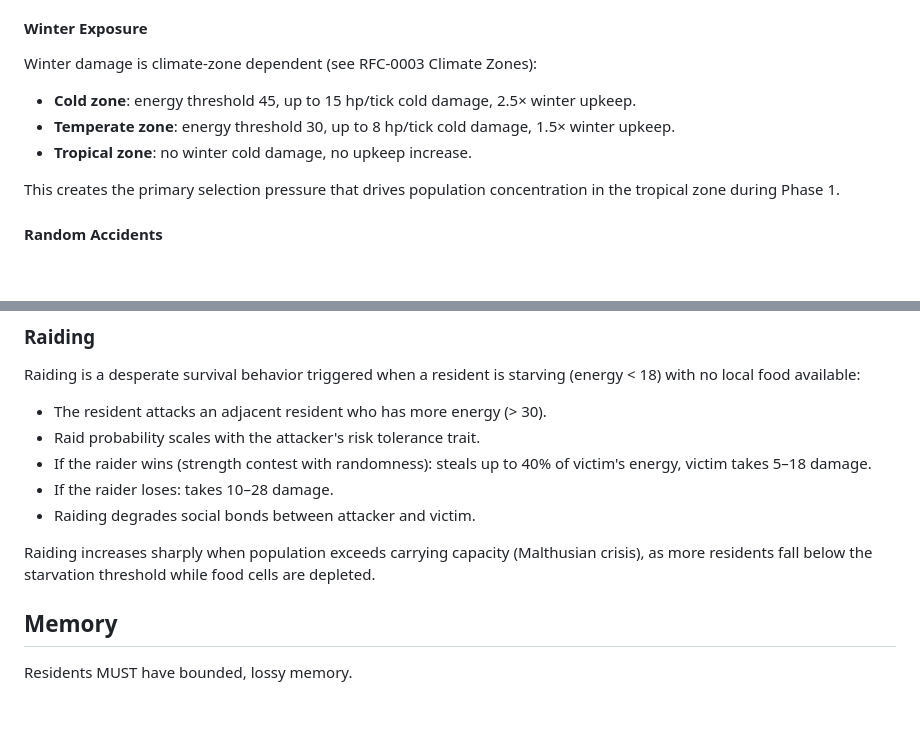
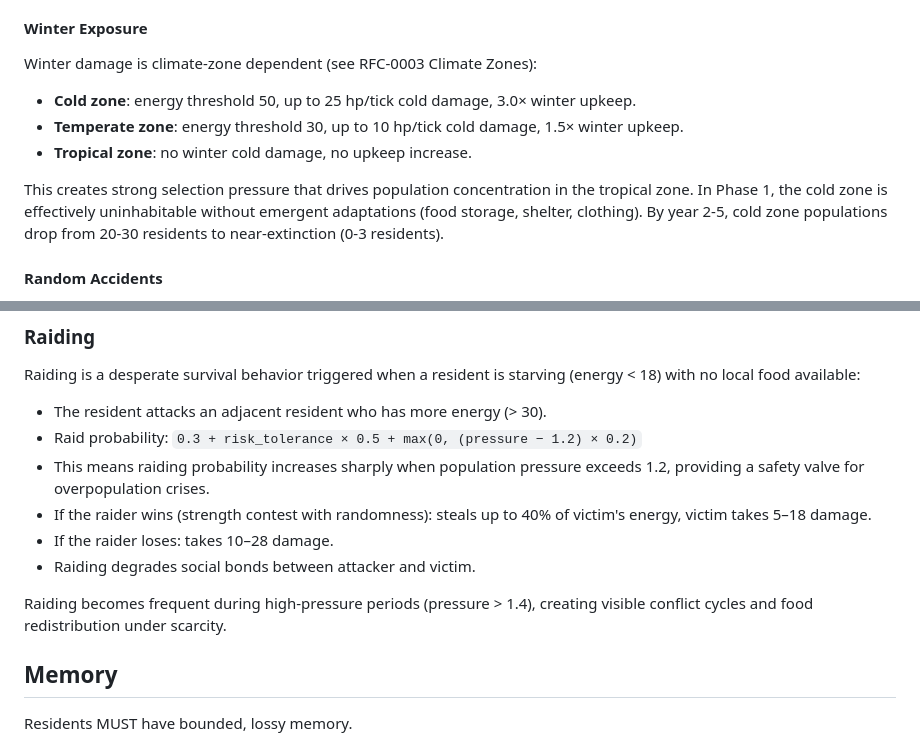
Before and after one commit to open-civilization/open-civilization-protocol, a Markdown page: docs/rfc/RFC-0004-life-engine.md, 2 parts joined by grey strips. Drawn GitHub-style; blank space fills up the shorter version.

```diff
--- a/docs/rfc/RFC-0004-life-engine.md
+++ b/docs/rfc/RFC-0004-life-engine.md
@@ -293,11 +293,11 @@ Death may occur from multiple causes, each modeled independently:
 
 Winter damage is climate-zone dependent (see RFC-0003 Climate Zones):
 
-- **Cold zone**: energy threshold 45, up to 15 hp/tick cold damage, 2.5× winter upkeep.
-- **Temperate zone**: energy threshold 30, up to 8 hp/tick cold damage, 1.5× winter upkeep.
+- **Cold zone**: energy threshold 50, up to 25 hp/tick cold damage, 3.0× winter upkeep.
+- **Temperate zone**: energy threshold 30, up to 10 hp/tick cold damage, 1.5× winter upkeep.
 - **Tropical zone**: no winter cold damage, no upkeep increase.
 
-This creates the primary selection pressure that drives population concentration in the tropical zone during Phase 1.
+This creates strong selection pressure that drives population concentration in the tropical zone. In Phase 1, the cold zone is effectively uninhabitable without emergent adaptations (food storage, shelter, clothing). By year 2-5, cold zone populations drop from 20-30 residents to near-extinction (0-3 residents).
 
 #### Random Accidents
 
@@ -363,12 +363,13 @@ When multiple hungry residents compete for scarce food on the same cell (biomass
 Raiding is a desperate survival behavior triggered when a resident is starving (energy < 18) with no local food available:
 
 - The resident attacks an adjacent resident who has more energy (> 30).
-- Raid probability scales with the attacker's risk tolerance trait.
+- Raid probability: `0.3 + risk_tolerance × 0.5 + max(0, (pressure − 1.2) × 0.2)`
+- This means raiding probability increases sharply when population pressure exceeds 1.2, providing a safety valve for overpopulation crises.
 - If the raider wins (strength contest with randomness): steals up to 40% of victim's energy, victim takes 5–18 damage.
 - If the raider loses: takes 10–28 damage.
 - Raiding degrades social bonds between attacker and victim.
 
-Raiding increases sharply when population exceeds carrying capacity (Malthusian crisis), as more residents fall below the starvation threshold while food cells are depleted.
+Raiding becomes frequent during high-pressure periods (pressure > 1.4), creating visible conflict cycles and food redistribution under scarcity.
 
 ## Memory
 
```
Also changed, not shown: docs/rfc/RFC-0003-world-physics.md (+2 -2 lines), docs/rfc/RFC-0007-civilization-emergence.md (+9 -2 lines).
